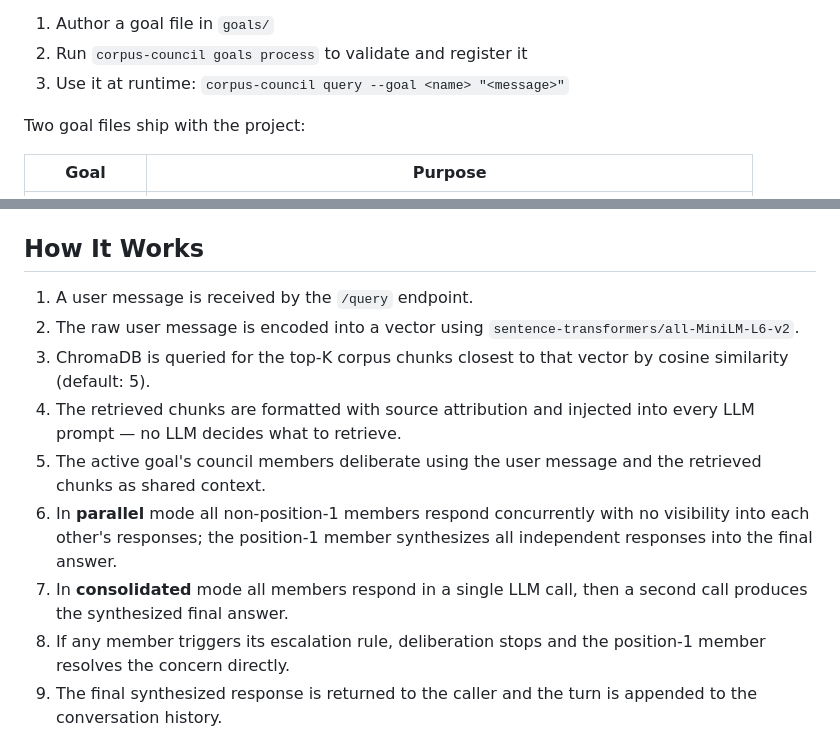
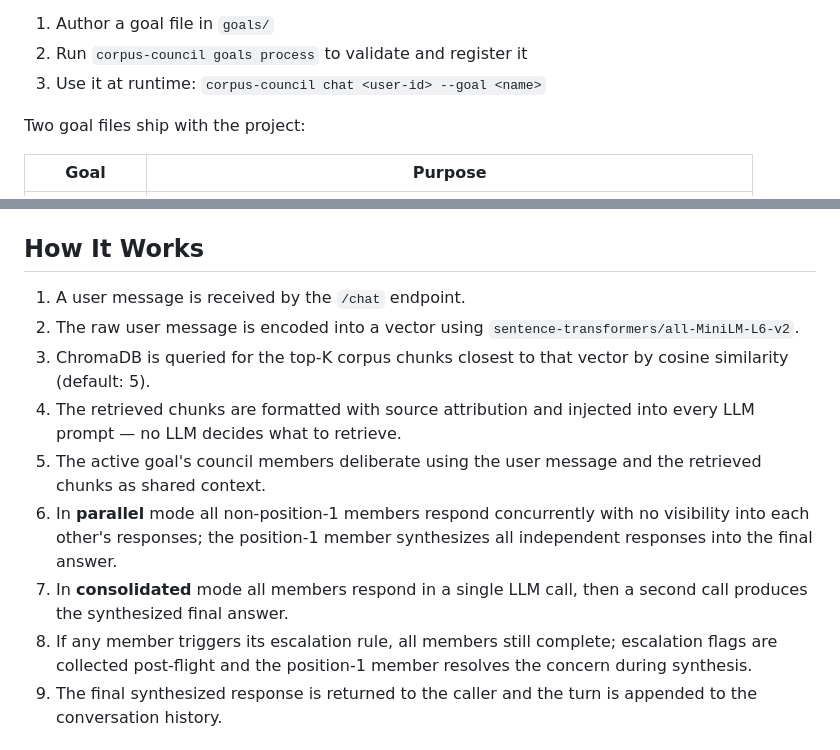
Before and after one commit to buwilliams/corpus-council, a Markdown page: README.md, 2 parts joined by grey strips. GitHub-like rendering.

```diff
--- a/README.md
+++ b/README.md
@@ -82,7 +79,7 @@ Optional body text with additional context for the council.
 
 1. Author a goal file in `goals/`
 2. Run `corpus-council goals process` to validate and register it
-3. Use it at runtime: `corpus-council query --goal <name> "<message>"`
+3. Use it at runtime: `corpus-council chat <user-id> --goal <name>`
 
 Two goal files ship with the project:
 
@@ -97,14 +94,14 @@ See [`docs/goal-authoring-guide.md`](docs/goal-authoring-guide.md) for the full
 
 ## How It Works
 
-1. A user message is received by the `/query` endpoint.
+1. A user message is received by the `/chat` endpoint.
 2. The raw user message is encoded into a vector using `sentence-transformers/all-MiniLM-L6-v2`.
 3. ChromaDB is queried for the top-K corpus chunks closest to that vector by cosine similarity (default: 5).
 4. The retrieved chunks are formatted with source attribution and injected into every LLM prompt — no LLM decides what to retrieve.
 5. The active goal's council members deliberate using the user message and the retrieved chunks as shared context.
 6. In **parallel** mode all non-position-1 members respond concurrently with no visibility into each other's responses; the position-1 member synthesizes all independent responses into the final answer.
 7. In **consolidated** mode all members respond in a single LLM call, then a second call produces the synthesized final answer.
-8. If any member triggers its escalation rule, deliberation stops and the position-1 member resolves the concern directly.
+8. If any member triggers its escalation rule, all members still complete; escalation flags are collected post-flight and the position-1 member resolves the concern during synthesis.
 9. The final synthesized response is returned to the caller and the turn is appended to the conversation history.
 
 ## Deliberation Modes
```
Also changed, not shown: other parts of README.md (+20 -18 lines).
